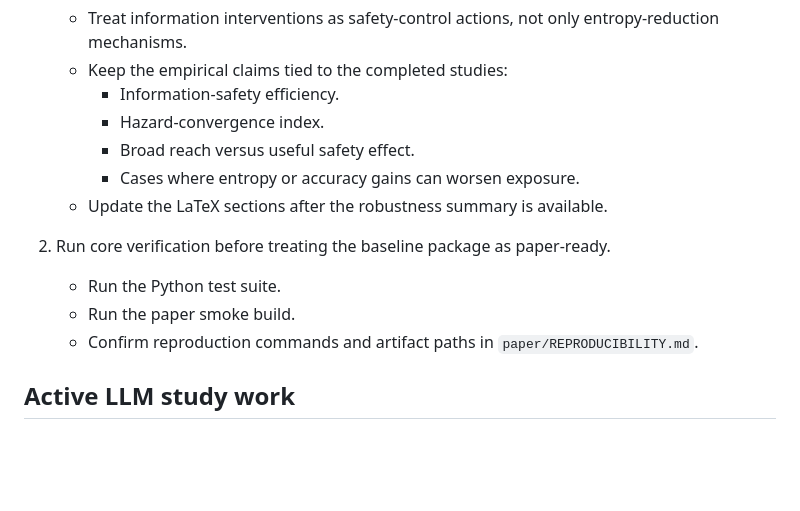
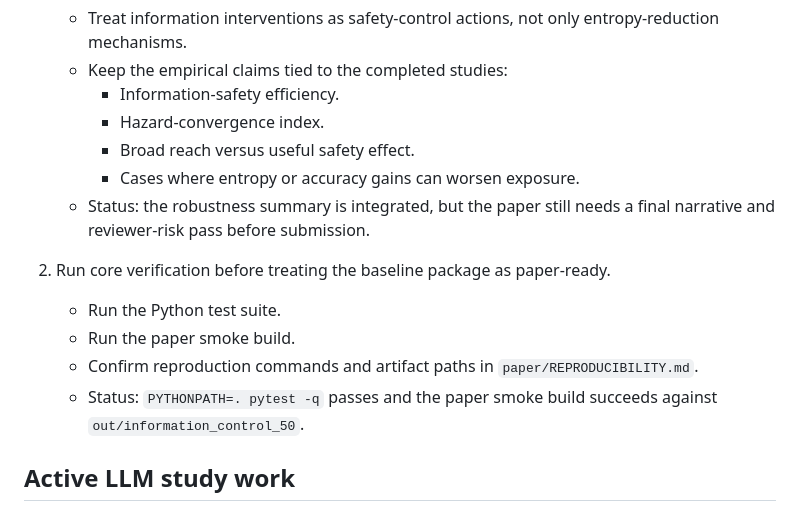
Before and after one commit to gongahkia/chiyoda, a Markdown page: TODO.md, the part around one of its changes. GitHub-like rendering; blank space fills up the shorter version.

```diff
--- a/TODO.md
+++ b/TODO.md
@@ -13,12 +13,15 @@ study and paper stable before starting extension work.
      - Hazard-convergence index.
      - Broad reach versus useful safety effect.
      - Cases where entropy or accuracy gains can worsen exposure.
-   - Update the LaTeX sections after the robustness summary is available.
+   - Status: the robustness summary is integrated, but the paper still needs a
+     final narrative and reviewer-risk pass before submission.
 
 2. Run core verification before treating the baseline package as paper-ready.
    - Run the Python test suite.
    - Run the paper smoke build.
    - Confirm reproduction commands and artifact paths in `paper/REPRODUCIBILITY.md`.
+   - Status: `PYTHONPATH=. pytest -q` passes and the paper smoke build succeeds
+     against `out/information_control_50`.
 
 ## Active LLM study work
 
```
Also changed, not shown: other parts of TODO.md (+53 -7 lines).
